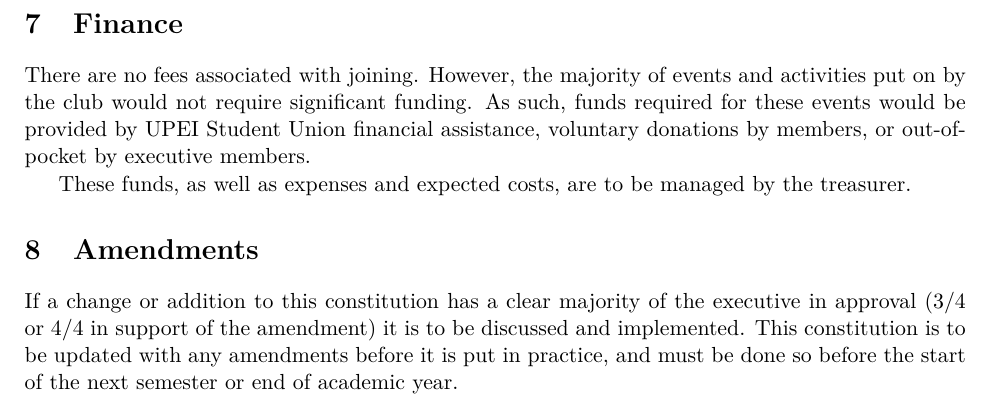
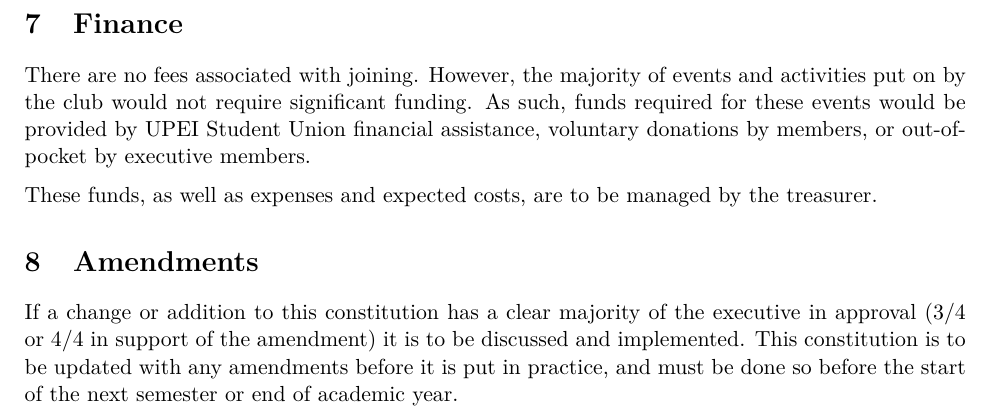
Before and after one commit to UPEISMCSCCC/Club-Management, a LaTeX document (constitution/constitution.tex): part of page 3 of 3, cut so that both start at the same text. Compiled offline with pdfLaTeX.

Commit message:
fixed up noindent line

```diff
--- a/constitution/constitution.tex
+++ b/constitution/constitution.tex
@@ -128,6 +128,8 @@ In order for decisions to be made during a meeting, at least 3 members of the ex
 
 There are no fees associated with joining. However, the majority of events and activities put on by the club would not require significant funding. As such, funds required for these events would be provided by UPEI Student Union financial assistance, voluntary donations by members, or out-of-pocket by executive members.
 
+\vspace{2mm}
+\noindent
 These funds, as well as expenses and expected costs, are to be managed by the treasurer.
 
 \section{Amendments}
```
Also changed, not shown: constitution/constitution.pdf.
